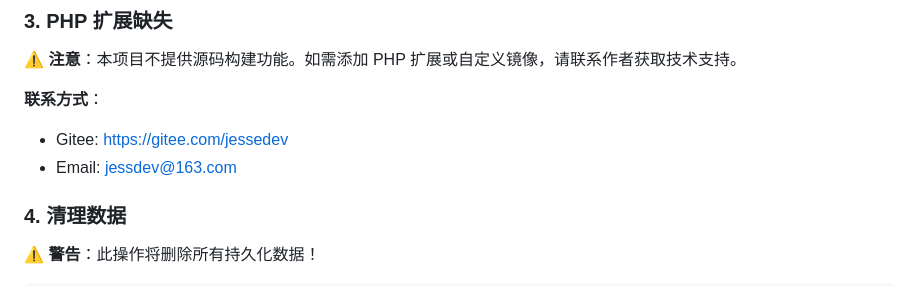
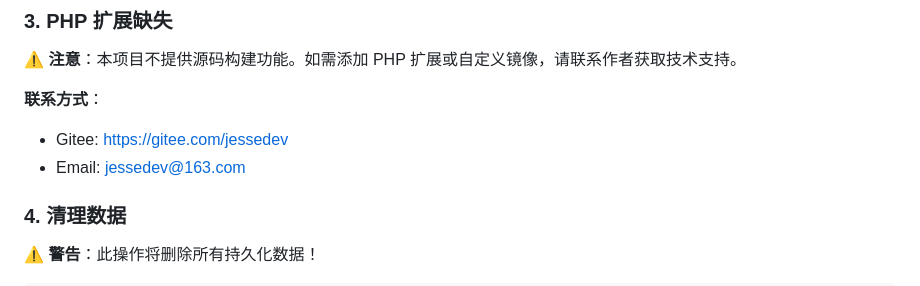
Before and after one commit to JesseDev89/docker-lnmp, a Markdown page: README.md, the part around the change. Drawn GitHub-style.

```diff
--- a/README.md
+++ b/README.md
@@ -351,7 +351,7 @@ chmod -R 777 store/ log/
 
 **联系方式**：
 - Gitee: https://gitee.com/jessedev
-- Email: jessdev@163.com
+- Email: jessedev@163.com
 
 ### 4. 清理数据
 
```
Also changed, not shown: README-en.md (+1 -1 lines).
